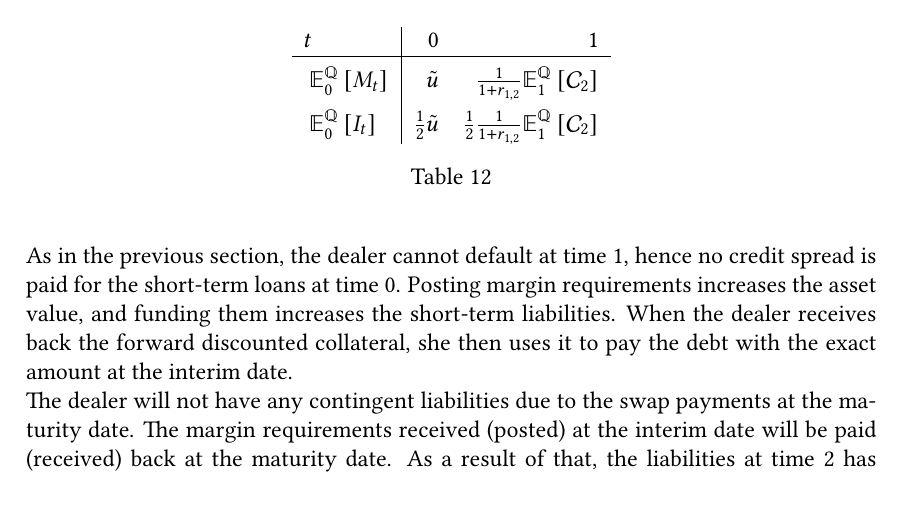
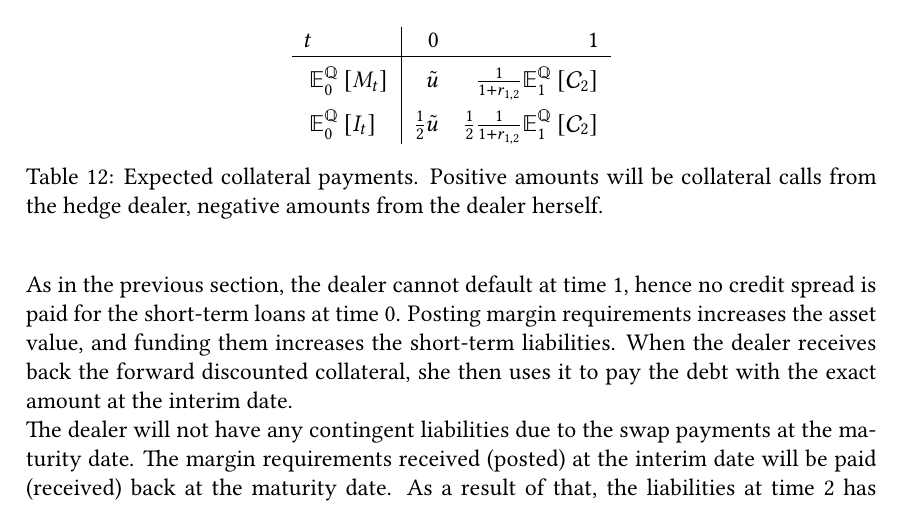
Before and after one commit to sebastianbaltser/master-thesis, a LaTeX thesis (thesis/main.tex, which reads thesis/content/body-matter/swap-contract/swap-examples.tex): part of page 75 of 77, cut so that both start at the same text. Compiled offline with pdfLaTeX.

Commit message:
Add caption to swap margin postings table
Co-authored-by: Sebastian Baltser <52928866+sebastianbaltser@users.noreply.github.com>

```diff
--- a/thesis/content/body-matter/swap-contract/swap-examples.tex
+++ b/thesis/content/body-matter/swap-contract/swap-examples.tex
@@ -415,7 +415,11 @@
                     \rule{0pt}{1.3em}
                     $\mathbb{E}_{0}^{\rnmeasure}\left[I_t\right]$ & $\frac{1}{2}\tilde{u}$ & $\frac{1}{2}\frac{1}{1+r_{1,2}}\mathbb{E}_{1}^{\rnmeasure}\left[\mathcal{C}_{2}\right]$ \\
                 \end{tabular}
-                \caption{}
+                \caption{
+                    Expected collateral payments.
+                    Positive amounts will be collateral calls from the hedge dealer,
+                    negative amounts from the dealer herself.
+                }
                 \label{tbl:swap-margin-postings}
             \end{table}
 
```
